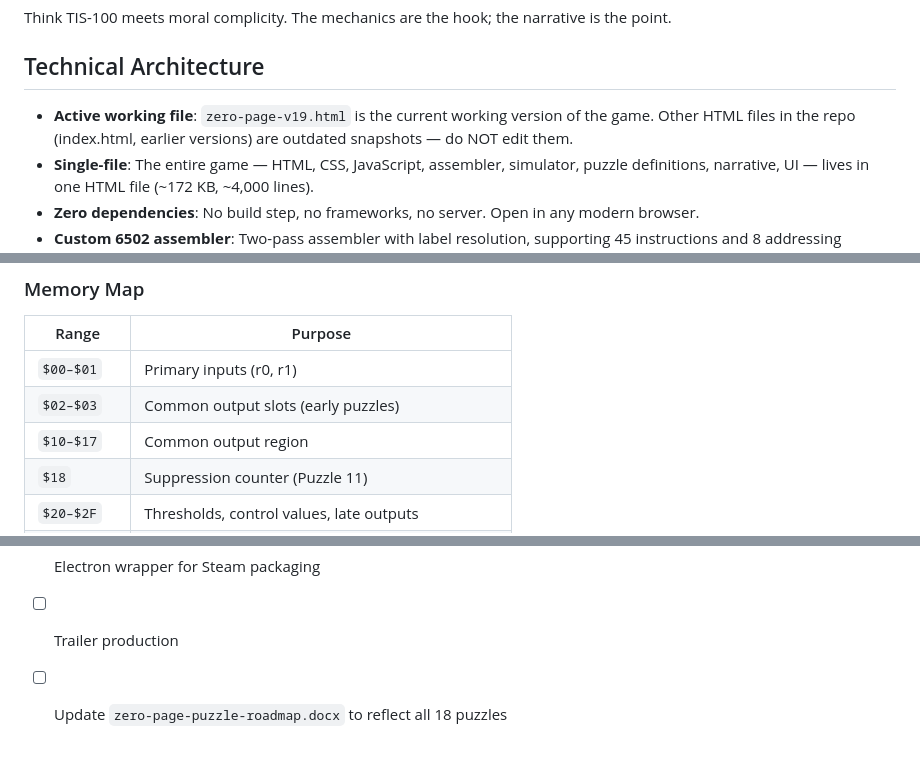
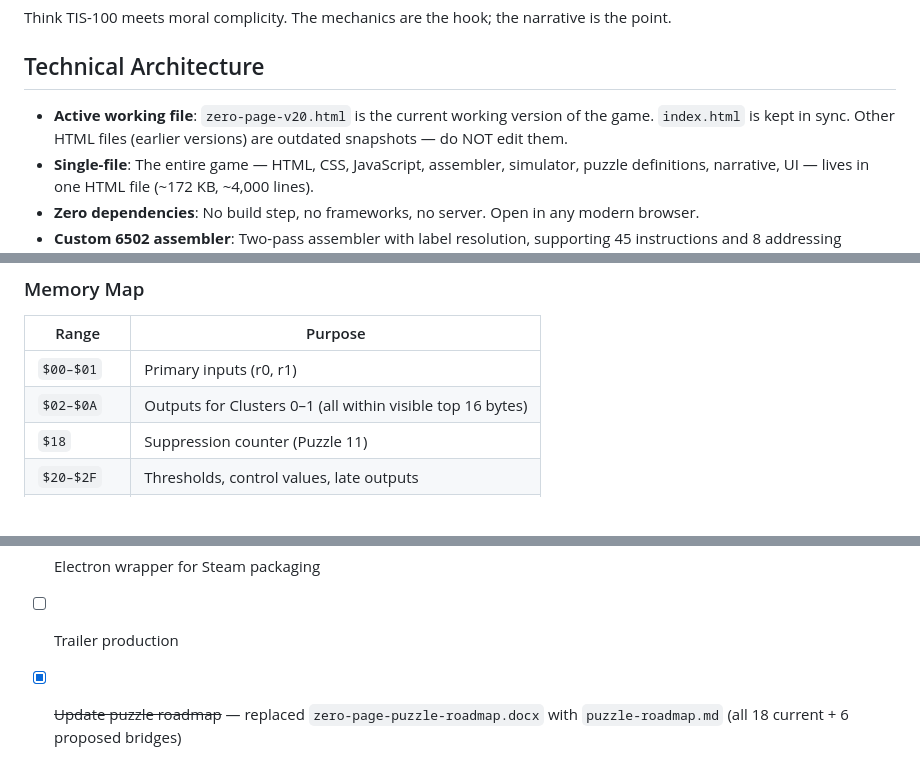
Before and after one commit to lerugray/ZERO-PAGE, a Markdown page: DESIGN.md, 3 parts joined by grey strips. Drawn GitHub-style.

```diff
--- a/DESIGN.md
+++ b/DESIGN.md
@@ -8,7 +8,7 @@ Think TIS-100 meets moral complicity. The mechanics are the hook; the narrative
 
 ## Technical Architecture
 
-- **Active working file**: `zero-page-v19.html` is the current working version of the game. Other HTML files in the repo (index.html, earlier versions) are outdated snapshots — do NOT edit them.
+- **Active working file**: `zero-page-v20.html` is the current working version of the game. `index.html` is kept in sync. Other HTML files (earlier versions) are outdated snapshots — do NOT edit them.
 - **Single-file**: The entire game — HTML, CSS, JavaScript, assembler, simulator, puzzle definitions, narrative, UI — lives in one HTML file (~172 KB, ~4,000 lines).
 - **Zero dependencies**: No build step, no frameworks, no server. Open in any modern browser.
 - **Custom 6502 assembler**: Two-pass assembler with label resolution, supporting 45 instructions and 8 addressing modes.
@@ -78,8 +78,7 @@ Freeform 6502 programming environment with no grading or narrative framing. Feat
 | Range | Purpose |
 |---|---|
 | `$00–$01` | Primary inputs (r0, r1) |
-| `$02–$03` | Common output slots (early puzzles) |
-| `$10–$17` | Common output region |
+| `$02–$0A` | Outputs for Clusters 0–1 (all within visible top 16 bytes) |
 | `$18` | Suppression counter (Puzzle 11) |
 | `$20–$2F` | Thresholds, control values, late outputs |
 | `$30–$3F` | Counters, flags, bitfields |
@@ -292,4 +291,4 @@ No persistence currently exists. All progress (cleared missions, best scores, hi
 - [ ] Sound design via Web Audio API
 - [ ] Electron wrapper for Steam packaging
 - [ ] Trailer production
-- [ ] Update `zero-page-puzzle-roadmap.docx` to reflect all 18 puzzles
+- [x] ~~Update puzzle roadmap~~ — replaced `zero-page-puzzle-roadmap.docx` with `puzzle-roadmap.md` (all 18 current + 6 proposed bridges)
```
Also changed, not shown: CLAUDE.md (+2 -3 lines), puzzle-roadmap.md (added, +159 -0 lines).
